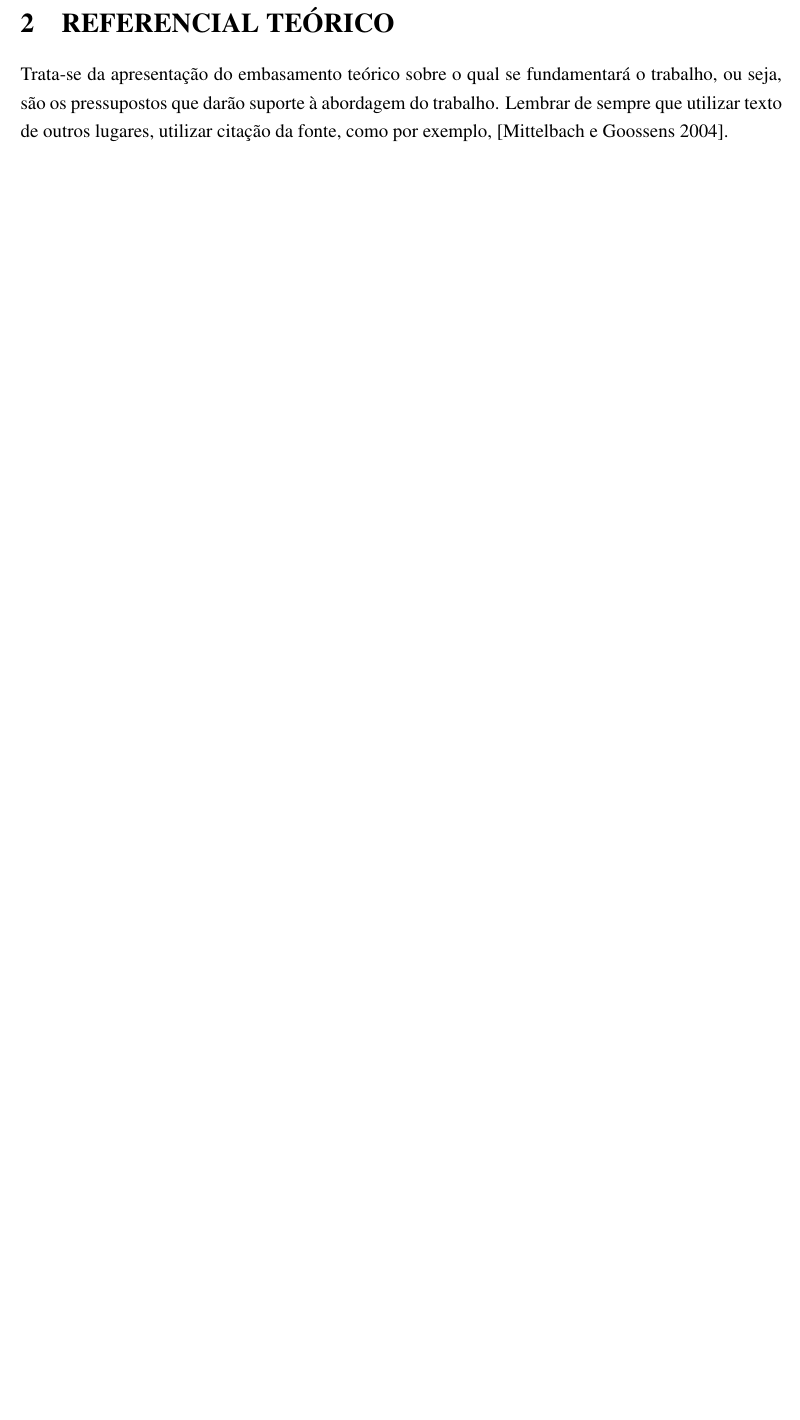
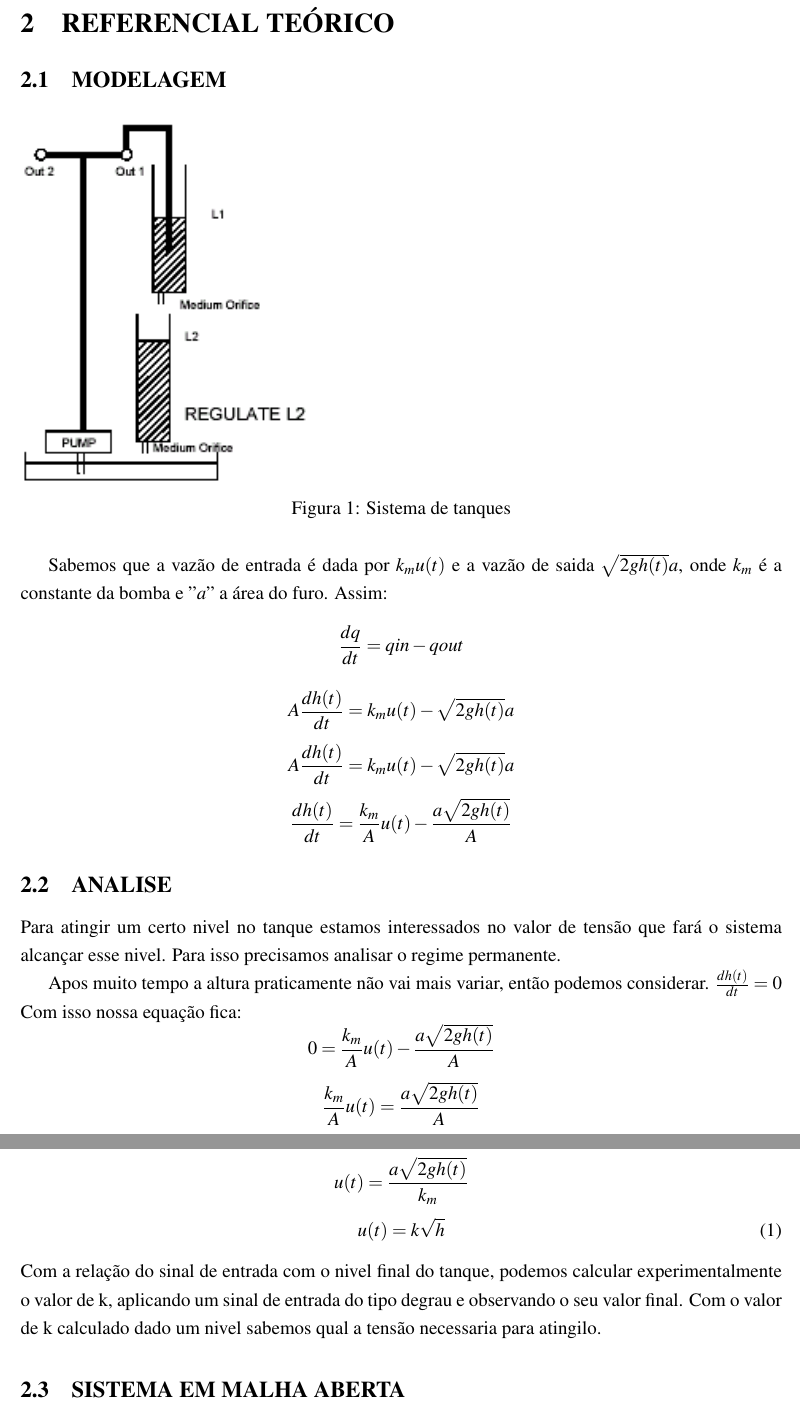
Before and after one commit to marciojunior159/Projects, a LaTeX document (MODELO RELATORIO/MODELO - CONTROLE.tex): part of page 9 of 13 before the commit and two parts of pages 9 and 10 of 14 after it, the two joined at a grey line, cut so that both start at the same text, the shorter picture padded with empty space. The pictures show the PDF file MODELO RELATORIO/MODELO - CONTROLE.pdf that the author committed with the source.

Commit message:
Referencial teorico relatorio

```diff
--- a/MODELO RELATORIO/MODELO - CONTROLE.tex
+++ b/MODELO RELATORIO/MODELO - CONTROLE.tex
@@ -288,8 +289,39 @@ trabalho.
 
 \section{REFERENCIAL TEÓRICO}
 
+\subsection{MODELAGEM}
+
+\begin{figure}[h]
+\includegraphics[scale=1]{tanques.png}
+\caption{Sistema de tanques}
+\label{fig:tanques}
+\end{figure}
+Sabemos que a vazão de entrada é dada por $ k_mu(t) $ e a vazão de saida $ \sqrt{2gh(t)}a $, onde $k_m$ é a constante da bomba e $"a"$ a área do furo. Assim:
+\[ \frac{dq}{dt}=qin-qout\]
+\[ A\frac{dh(t)}{dt}=k_mu(t)-\sqrt{2gh(t)}a \]
+\[ A\frac{dh(t)}{dt}=k_mu(t)-\sqrt{2gh(t)}a \]
+\[ \frac{dh(t)}{dt}= \frac{k_m}{A}u(t)- \frac{a\sqrt{2gh(t)}}{A} \]
+
+\subsection{ANALISE}
+
+Para atingir um certo nivel no tanque estamos interessados no valor de tensão que fará o sistema alcançar esse nivel. Para isso precisamos analisar o regime permanente.
+
+Apos muito tempo a altura praticamente não vai mais variar, então podemos considerar.  $\frac{dh(t)}{dt}=0 $
+Com isso nossa equação fica:
+\[ 0= \frac{k_m}{A}u(t)- \frac{a\sqrt{2gh(t)}}{A} \]
+\[ \frac{k_m}{A}u(t)= \frac{a\sqrt{2gh(t)}}{A} \]
+\[ u(t)=  \frac{a\sqrt{2gh(t)}}{k_m}\]
+\begin{equation}\label{eq:1}
+u(t)=k\sqrt{h}
+\end{equation}
+Com a relação do sinal de entrada com o nivel final do tanque, podemos calcular experimentalmente o valor de k, aplicando um sinal de entrada do tipo degrau e observando o seu valor final.
+Com o valor de k calculado dado um nivel sabemos qual a tensão necessaria para atingilo.
 
 
-Trata-se da apresentação do embasamento teórico sobre o qual se fundamentará
-o trabalho, ou seja, são os pressupostos que darão suporte à abordagem do trabalho.
-Lembrar de sempre que utilizar texto de outros lugares, utilizar citação da fonte, como por exemplo, \cite{LATEX04}.
+\subsection{SISTEMA EM MALHA ABERTA}
+
+\begin{figure}[H]
+\includegraphics[width=15cm]{malhaAberta.png}
+\caption{Malha aberta}
+\label{fig:malhaAberta}
+\end{figure}
```
Also changed, not shown: MODELO RELATORIO/MODELO - CONTROLE.pdf, MODELO RELATORIO/malhaAberta.png (added), MODELO RELATORIO/malhaFechada.jpg (added), MODELO RELATORIO/tanques.png (added), MODELO RELATORIO/MODELO - CONTROLE.tex (20 more changed lines), 7 other files.
